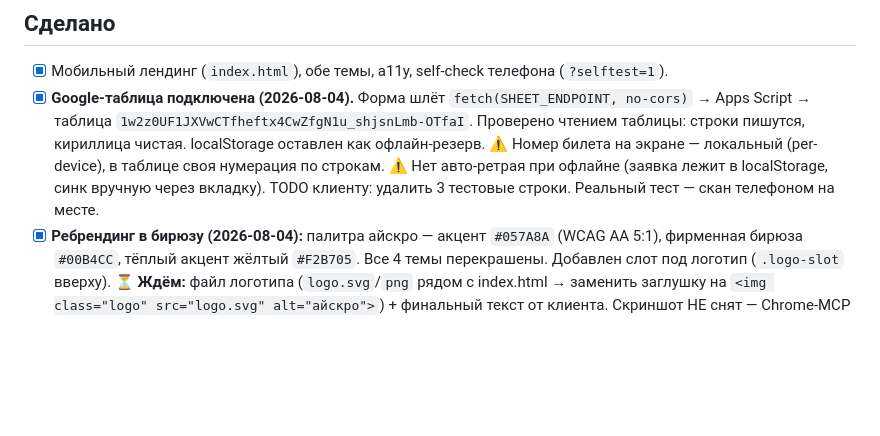
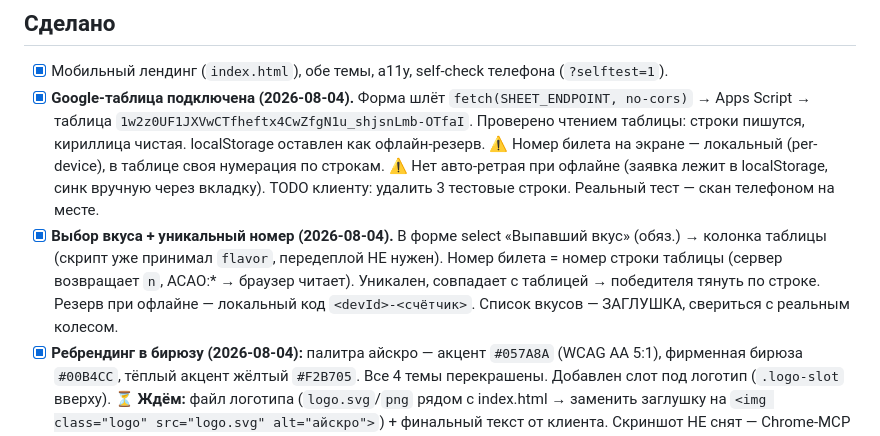
Before and after one commit to DungeonMaster337/festival-morozhenoe, a Markdown page: STATUS.md, the part around the change. Drawn GitHub-style; blank space fills up the shorter version.

Commit message:
STATUS: вкус + уникальный номер билета
Co-Authored-By: Claude Opus 4.8 <noreply@anthropic.com>

```diff
--- a/STATUS.md
+++ b/STATUS.md
@@ -11,6 +11,11 @@
       ⚠️ Номер билета на экране — локальный (per-device), в таблице своя нумерация по строкам.
       ⚠️ Нет авто-ретрая при офлайне (заявка лежит в localStorage, синк вручную через вкладку).
       TODO клиенту: удалить 3 тестовые строки. Реальный тест — скан телефоном на месте.
+- [x] **Выбор вкуса + уникальный номер (2026-08-04).** В форме select «Выпавший вкус»
+      (обяз.) → колонка таблицы (скрипт уже принимал `flavor`, передеплой НЕ нужен).
+      Номер билета = номер строки таблицы (сервер возвращает `n`, ACAO:* → браузер читает).
+      Уникален, совпадает с таблицей → победителя тянуть по строке. Резерв при офлайне —
+      локальный код `<devId>-<счётчик>`. Список вкусов — ЗАГЛУШКА, свериться с реальным колесом.
 - [x] **Ребрендинг в бирюзу (2026-08-04):** палитра айскро — акцент `#057A8A` (WCAG AA 5:1),
       фирменная бирюза `#00B4CC`, тёплый акцент жёлтый `#F2B705`. Все 4 темы перекрашены.
       Добавлен слот под логотип (`.logo-slot` вверху). ⏳ **Ждём:** файл логотипа (`logo.svg`/`png`
```
